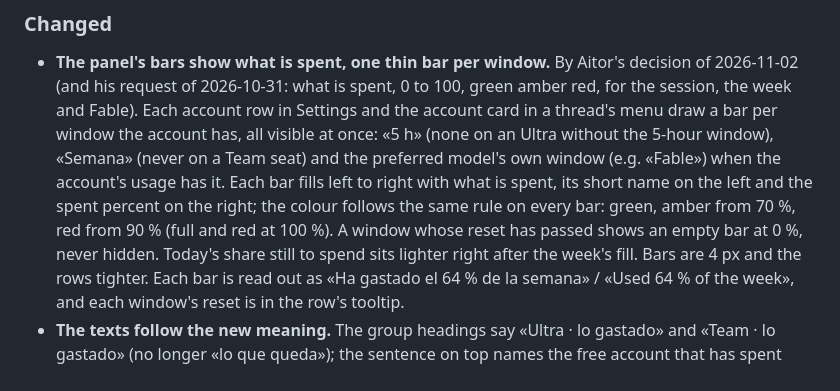
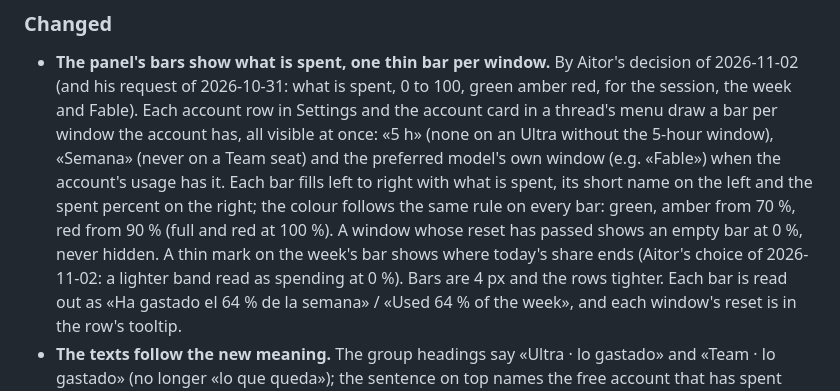
Before and after one commit to Finolaina/bb-plugin-claude-switcher, a Markdown page: CHANGELOG.md, the part around the change. Drawn GitHub-style.

```diff
--- a/CHANGELOG.md
+++ b/CHANGELOG.md
@@ -19,8 +19,9 @@ project uses [Semantic Versioning](https://semver.org/).
   with what is spent, its short name on the left and the spent percent
   on the right; the colour follows the same rule on every bar: green,
   amber from 70 %, red from 90 % (full and red at 100 %). A window whose
-  reset has passed shows an empty bar at 0 %, never hidden. Today's
-  share still to spend sits lighter right after the week's fill. Bars
+  reset has passed shows an empty bar at 0 %, never hidden. A thin
+  mark on the week's bar shows where today's share ends (Aitor's choice
+  of 2026-11-02: a lighter band read as spending at 0 %). Bars
   are 4 px and the rows tighter. Each bar is read out as «Ha gastado el
   64 % de la semana» / «Used 64 % of the week», and each window's reset
   is in the row's tooltip.
```
Also changed, not shown: README.md (+2 -2 lines), docs/screenshots/settings-ultra-claro-estrecho.png, docs/screenshots/settings-ultra-claro.png, docs/screenshots/settings-ultra-oscuro-estrecho.png, docs/screenshots/settings-ultra-oscuro.png, 3 other files.
